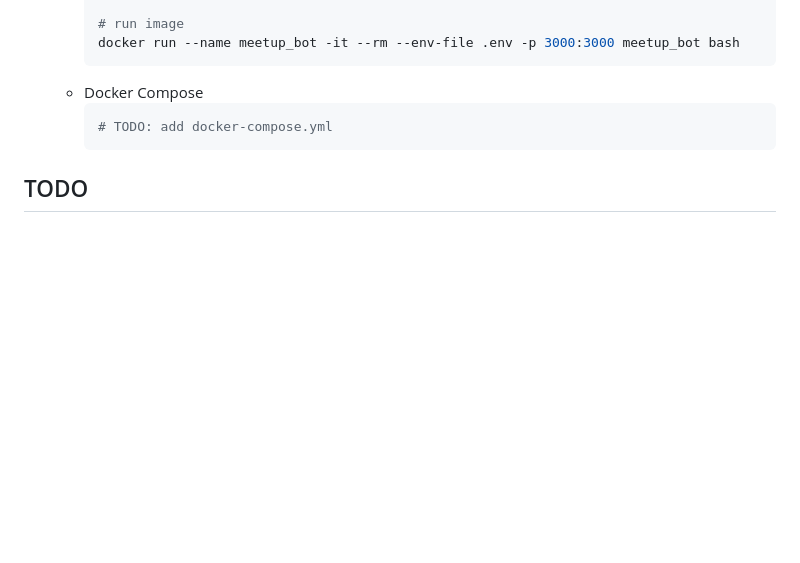
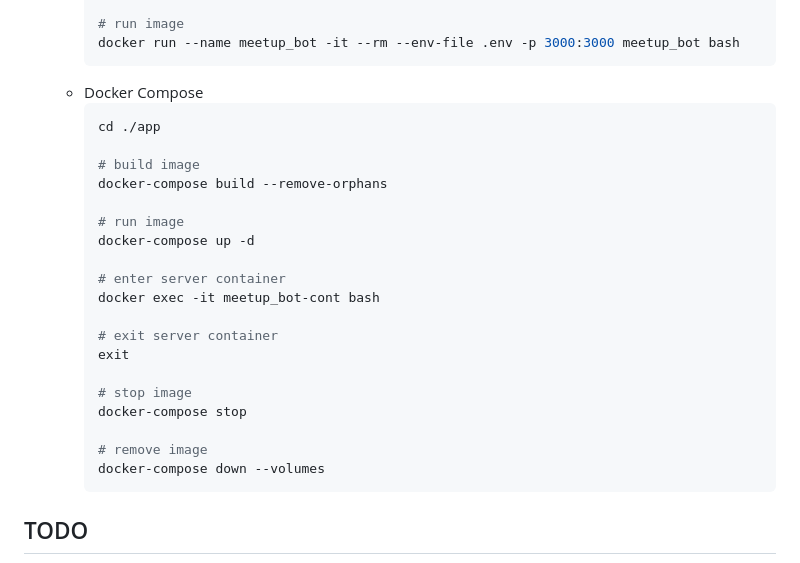
Before and after one commit to pythoninthegrass/meetup_bot, a Markdown page: README.md, the part around the change printed below. Rendered like a GitHub page; blank space fills up the shorter version.

````diff
--- a/README.md
+++ b/README.md
@@ -73,7 +82,25 @@ Use Meetup Pro API to send Slack messages before events occur.
     ```
   * Docker Compose
     ```bash
-    # TODO: add docker-compose.yml
+    cd ./app
+
+    # build image
+    docker-compose build --remove-orphans
+
+    # run image
+    docker-compose up -d
+
+    # enter server container
+    docker exec -it meetup_bot-cont bash
+
+    # exit server container
+    exit
+
+    # stop image
+    docker-compose stop
+
+    # remove image
+    docker-compose down --volumes
     ```
 
 ## TODO
````
Also changed, not shown: other parts of README.md (+35 -26 lines).
